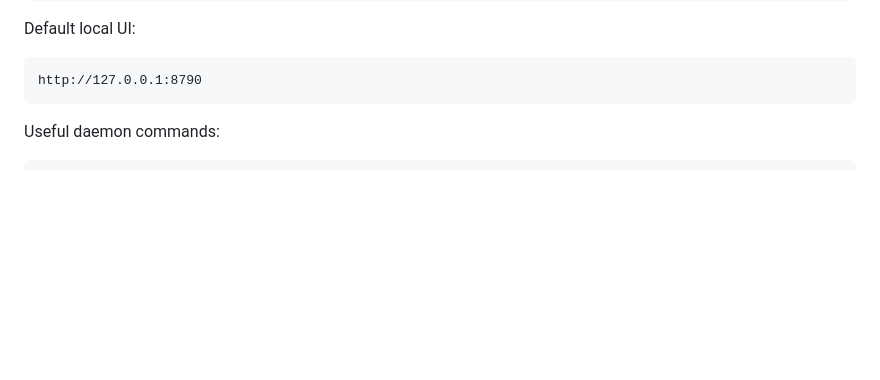
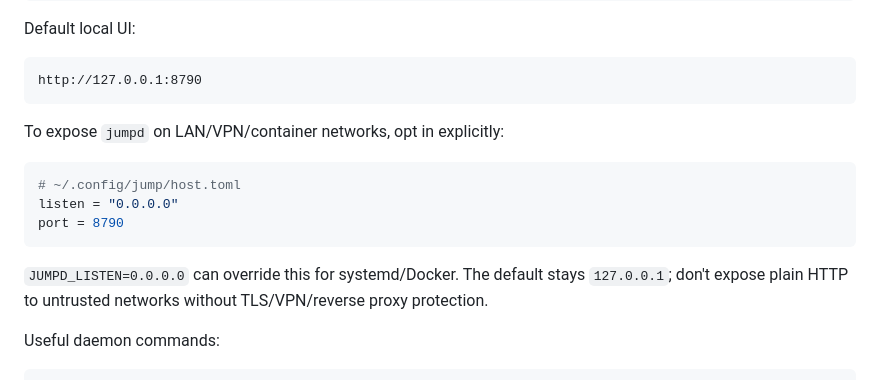
Before and after one commit to btmc0/datai, a Markdown page: README.md, the part around the change. Drawn GitHub-style; blank space fills up the shorter version.

Commit message:
docs: note jumpd listen config in readme
Document explicit jumpd listen opt-in and localhost default.

````diff
--- a/README.md
+++ b/README.md
@@ -53,6 +53,16 @@ Default local UI:
 ```text
 http://127.0.0.1:8790
 ```
+
+To expose `jumpd` on LAN/VPN/container networks, opt in explicitly:
+
+```toml
+# ~/.config/jump/host.toml
+listen = "0.0.0.0"
+port = 8790
+```
+
+`JUMPD_LISTEN=0.0.0.0` can override this for systemd/Docker. The default stays `127.0.0.1`; don't expose plain HTTP to untrusted networks without TLS/VPN/reverse proxy protection.
 
 Useful daemon commands:
 
````
